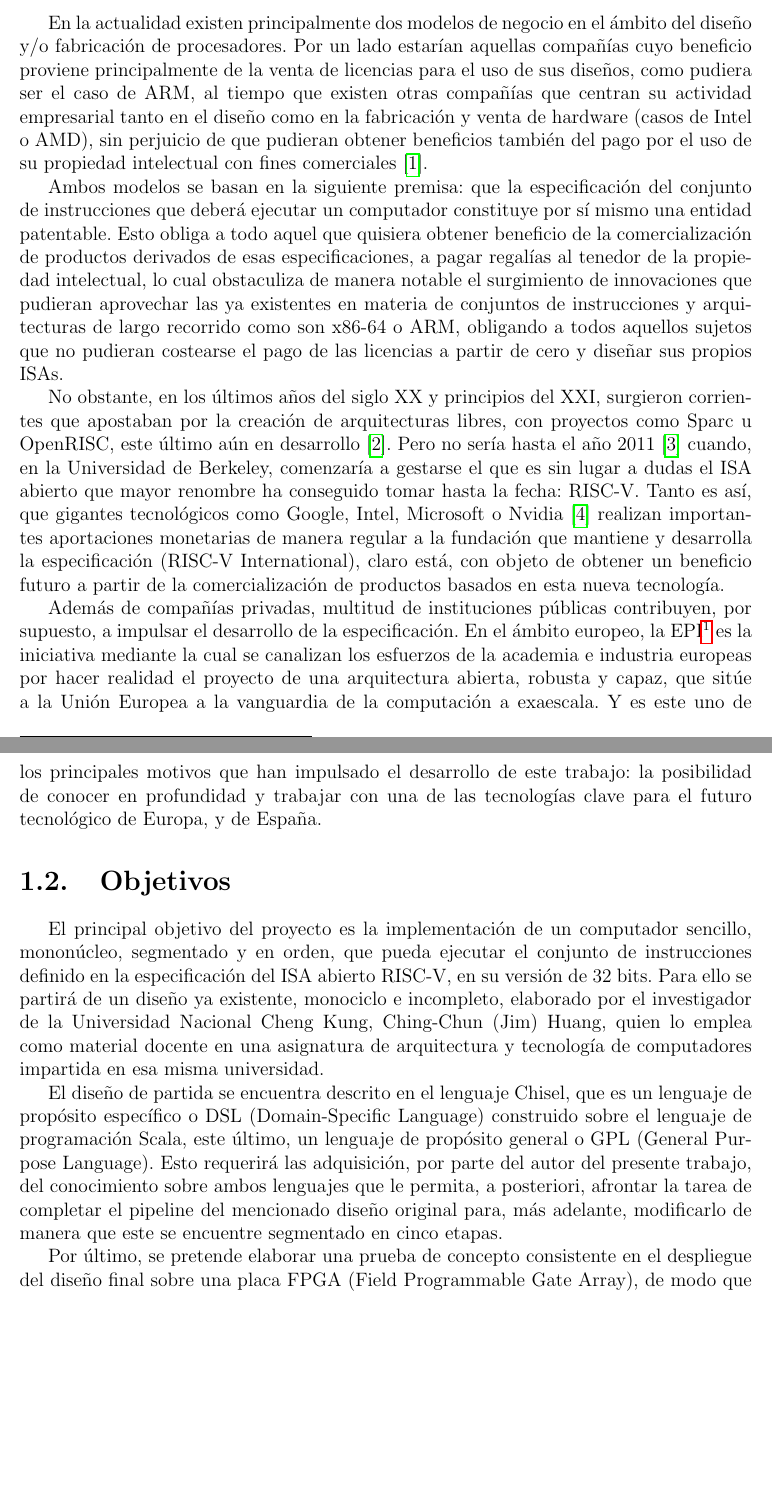
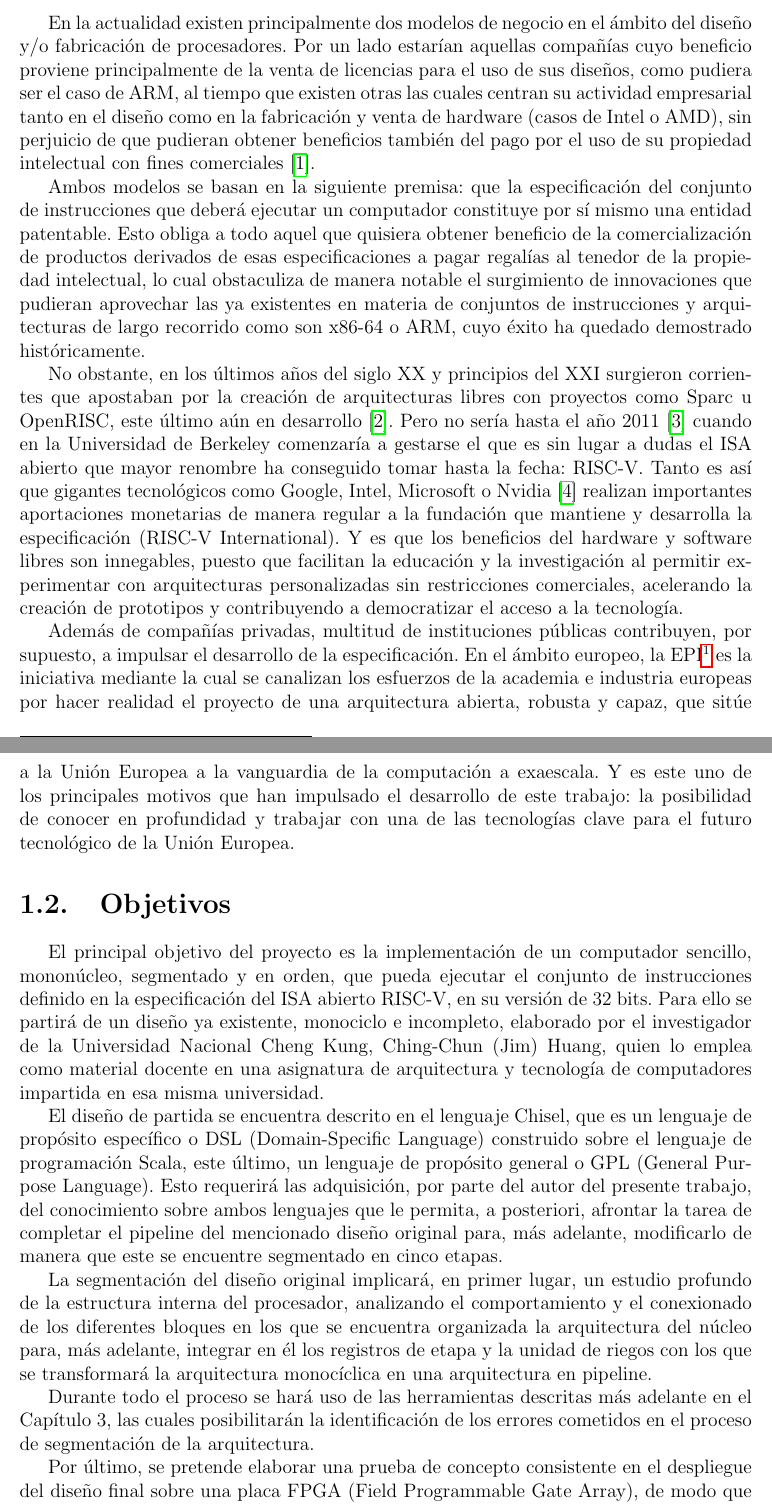
Before and after one commit to eon0111/RISC-V-CPU, a LaTeX document (doc/memoria/memoria.tex, which reads doc/memoria/capitulos/01-introduccion.tex): two parts of pages 6 and 7 of 33 before the commit and two parts of pages 6 and 7 of 34 after it, joined at a grey line, cut so that both start at the same text, the shorter picture padded with empty space. Compiled offline with pdfLaTeX.

Commit message:
[memoria] Revisados cambios capítulo 1. - Creado fichero .tex capítulo 5 (segmentado) - Modificado pdf rev.2 con los cambios realizados - Integrado cap. 5 en memoria.tex

```diff
--- a/doc/memoria/capitulos/01-introduccion.tex
+++ b/doc/memoria/capitulos/01-introduccion.tex
@@ -4,13 +4,13 @@
 
 \section{Motivación}
 
-En la actualidad existen principalmente dos modelos de negocio en el ámbito del diseño y/o fabricación de procesadores. Por un lado estarían aquellas compañías cuyo beneficio proviene principalmente de la venta de licencias para el uso de sus diseños, como pudiera ser el caso de ARM, al tiempo que existen otras compañías que centran su actividad empresarial tanto en el diseño como en la fabricación y venta de hardware (casos de Intel o AMD), sin perjuicio de que pudieran obtener beneficios también del pago por el uso de su propiedad intelectual con fines comerciales \cite{asanovic2014instruction}.
+En la actualidad existen principalmente dos modelos de negocio en el ámbito del diseño y/o fabricación de procesadores. Por un lado estarían aquellas compañías cuyo beneficio proviene principalmente de la venta de licencias para el uso de sus diseños, como pudiera ser el caso de ARM, al tiempo que existen otras las cuales centran su actividad empresarial tanto en el diseño como en la fabricación y venta de hardware (casos de Intel o AMD), sin perjuicio de que pudieran obtener beneficios también del pago por el uso de su propiedad intelectual con fines comerciales \cite{asanovic2014instruction}.
 
-Ambos modelos se basan en la siguiente premisa: que la especificación del conjunto de instrucciones que deberá ejecutar un computador constituye por sí mismo una entidad patentable. Esto obliga a todo aquel que quisiera obtener beneficio de la comercialización de productos derivados de esas especificaciones, a pagar regalías al tenedor de la propiedad intelectual, lo cual obstaculiza de manera notable el surgimiento de innovaciones que pudieran aprovechar las ya existentes en materia de conjuntos de instrucciones y arquitecturas de largo recorrido como son x86-64 o ARM, obligando a todos aquellos sujetos que no pudieran costearse el pago de las licencias a partir de cero y diseñar sus propios ISAs.
+Ambos modelos se basan en la siguiente premisa: que la especificación del conjunto de instrucciones que deberá ejecutar un computador constituye por sí mismo una entidad patentable. Esto obliga a todo aquel que quisiera obtener beneficio de la comercialización de productos derivados de esas especificaciones a pagar regalías al tenedor de la propiedad intelectual, lo cual obstaculiza de manera notable el surgimiento de innovaciones que pudieran aprovechar las ya existentes en materia de conjuntos de instrucciones y arquitecturas de largo recorrido como son x86-64 o ARM, cuyo éxito ha quedado demostrado históricamente.
 
-No obstante, en los últimos años del siglo XX y principios del XXI, surgieron corrientes que apostaban por la creación de arquitecturas libres, con proyectos como Sparc u OpenRISC, este último aún en desarrollo \cite{openrisc}. Pero no sería hasta el año 2011 \cite{geneology} cuando, en la Universidad de Berkeley, comenzaría a gestarse el que es sin lugar a dudas el ISA abierto que mayor renombre ha conseguido tomar hasta la fecha: RISC-V. Tanto es así, que gigantes tecnológicos como Google, Intel, Microsoft o Nvidia \cite{partners} realizan importantes aportaciones monetarias de manera regular a la fundación que mantiene y desarrolla la especificación (RISC-V International), claro está, con objeto de obtener un beneficio futuro a partir de la comercialización de productos basados en esta nueva tecnología.
+No obstante, en los últimos años del siglo XX y principios del XXI surgieron corrientes que apostaban por la creación de arquitecturas libres con proyectos como Sparc u OpenRISC, este último aún en desarrollo \cite{openrisc}. Pero no sería hasta el año 2011 \cite{geneology} cuando en la Universidad de Berkeley comenzaría a gestarse el que es sin lugar a dudas el ISA abierto que mayor renombre ha conseguido tomar hasta la fecha: RISC-V. Tanto es así que gigantes tecnológicos como Google, Intel, Microsoft o Nvidia \cite{partners} realizan importantes aportaciones monetarias de manera regular a la fundación que mantiene y desarrolla la especificación (RISC-V International). Y es que los beneficios del hardware y software libres son innegables, puesto que facilitan la educación y la investigación al permitir experimentar con arquitecturas personalizadas sin restricciones comerciales, acelerando la creación de prototipos y contribuyendo a democratizar el acceso a la tecnología.
 
-Además de compañías privadas, multitud de instituciones públicas contribuyen, por supuesto, a impulsar el desarrollo de la especificación. En el ámbito europeo, la EPI\footnote{European Processor Initiative} es la iniciativa mediante la cual se canalizan los esfuerzos de la academia e industria europeas por hacer realidad el proyecto de una arquitectura abierta, robusta y capaz, que sitúe a la Unión Europea a la vanguardia de la computación a exaescala. Y es este uno de los principales motivos que han impulsado el desarrollo de este trabajo: la posibilidad de conocer en profundidad y trabajar con una de las tecnologías clave para el futuro tecnológico de Europa, y de España.
+Además de compañías privadas, multitud de instituciones públicas contribuyen, por supuesto, a impulsar el desarrollo de la especificación. En el ámbito europeo, la EPI\footnote{European Processor Initiative} es la iniciativa mediante la cual se canalizan los esfuerzos de la academia e industria europeas por hacer realidad el proyecto de una arquitectura abierta, robusta y capaz, que sitúe a la Unión Europea a la vanguardia de la computación a exaescala. Y es este uno de los principales motivos que han impulsado el desarrollo de este trabajo: la posibilidad de conocer en profundidad y trabajar con una de las tecnologías clave para el futuro tecnológico de la Unión Europea.
 
 %%%%%%%%%%%%%%%%%%%%%%%%%%%%%%%%% Objetivos %%%%%%%%%%%%%%%%%%%%%%%%%%%%%%%%%%%
 
@@ -20,6 +20,10 @@ El principal objetivo del proyecto es la implementación de un computador sencil
 
 El diseño de partida se encuentra descrito en el lenguaje Chisel, que es un lenguaje de propósito específico o DSL (Domain-Specific Language) construido sobre el lenguaje de programación Scala, este último, un lenguaje de propósito general o GPL (General Purpose Language). Esto requerirá las adquisición, por parte del autor del presente trabajo, del conocimiento sobre ambos lenguajes que le permita, a posteriori, afrontar la tarea de completar el pipeline del mencionado diseño original para, más adelante, modificarlo de manera que este se encuentre segmentado en cinco etapas.
 
+La segmentación del diseño original implicará, en primer lugar, un estudio profundo de la estructura interna del procesador, analizando el comportamiento y el conexionado de los diferentes bloques en los que se encuentra organizada la arquitectura del núcleo para, más adelante, integrar en él los registros de etapa y la unidad de riegos con los que se transformará la arquitectura monocíclica en una arquitectura en pipeline.
+
+Durante todo el proceso se hará uso de las herramientas descritas más adelante en el Capítulo 3, las cuales posibilitarán la identificación de los errores cometidos en el proceso de segmentación de la arquitectura.
+
 Por último, se pretende elaborar una prueba de concepto consistente en el despliegue del diseño final sobre una placa FPGA (Field Programmable Gate Array), de modo que pueda comprobarse sobre hardware real el buen funcionamiento y desempeño de este diseño.
 
 %%%%%%%%%%%%%%%%%%%%% Planificación y metodología seguidos %%%%%%%%%%%%%%%%%%%%
```
Also changed, not shown: doc/memoria/capitulos/05-segmentado.tex (added, +10 -0 lines), doc/memoria/memoria.tex (+5 -1 lines), doc/memoria/memoria.pdf, doc/memoria/revisiones/02-memoria_v2_revision.pdf, doc/memoria/capitulos/01-introduccion.tex (12 more changed lines), 1 other file.
